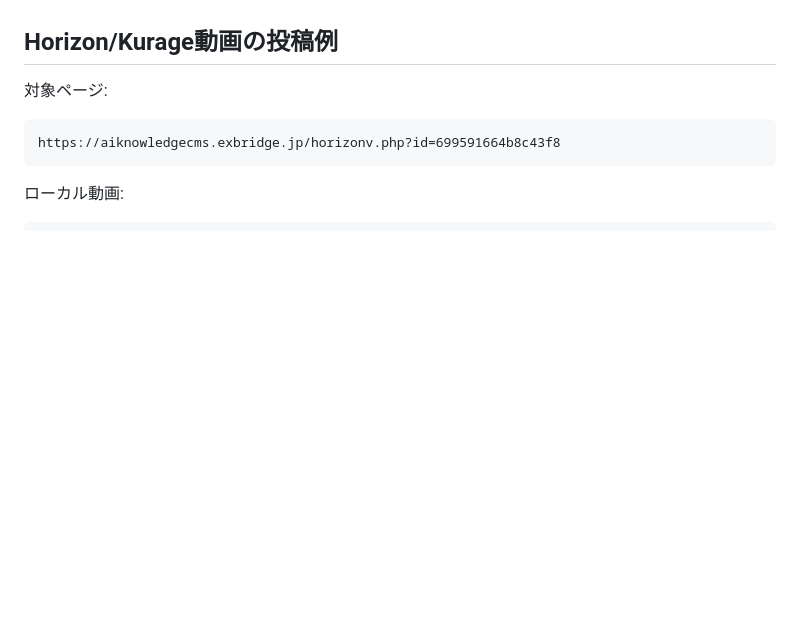
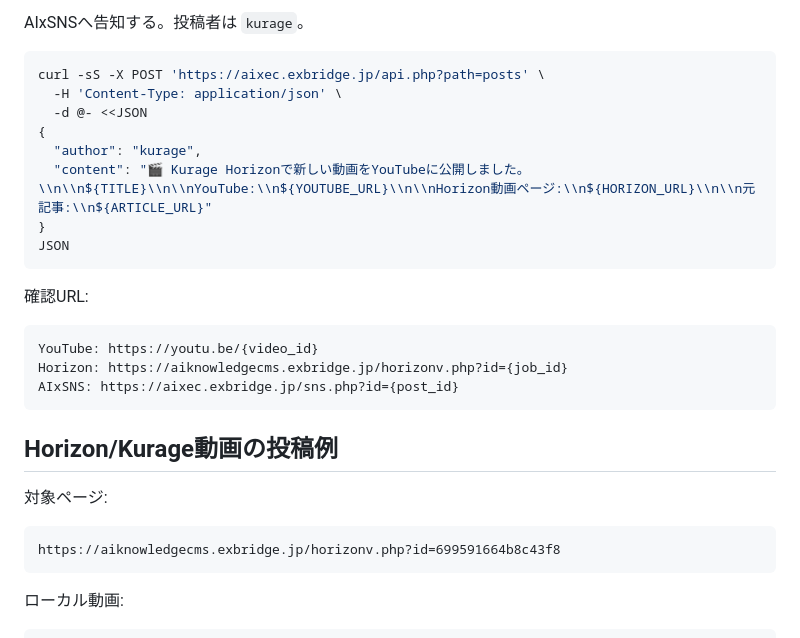
Before and after one commit to katsushi2441/airadio-scripted-mv, a Markdown page: docs/youtube-upload.md, the part around one of its changes. GitHub-like rendering; blank space fills up the shorter version.

````diff
--- a/docs/youtube-upload.md
+++ b/docs/youtube-upload.md
@@ -119,3 +275,23 @@ python3 tools/youtube/upload_youtube.py /path/to/video.mp4 \
+AIxSNSへ告知する。投稿者は `kurage`。
+
+```bash
+curl -sS -X POST 'https://aixec.exbridge.jp/api.php?path=posts' \
+  -H 'Content-Type: application/json' \
+  -d @- <<JSON
+{
+  "author": "kurage",
+  "content": "🎬 Kurage Horizonで新しい動画をYouTubeに公開しました。\\n\\n${TITLE}\\n\\nYouTube:\\n${YOUTUBE_URL}\\n\\nHorizon動画ページ:\\n${HORIZON_URL}\\n\\n元記事:\\n${ARTICLE_URL}"
+}
+JSON
+```
+
+確認URL:
+
+```text
+YouTube: https://youtu.be/{video_id}
+Horizon: https://aiknowledgecms.exbridge.jp/horizonv.php?id={job_id}
+AIxSNS: https://aixec.exbridge.jp/sns.php?id={post_id}
+```
 
 ## Horizon/Kurage動画の投稿例
 
````
Also changed, not shown: other parts of docs/youtube-upload.md (+156 -0 lines).
